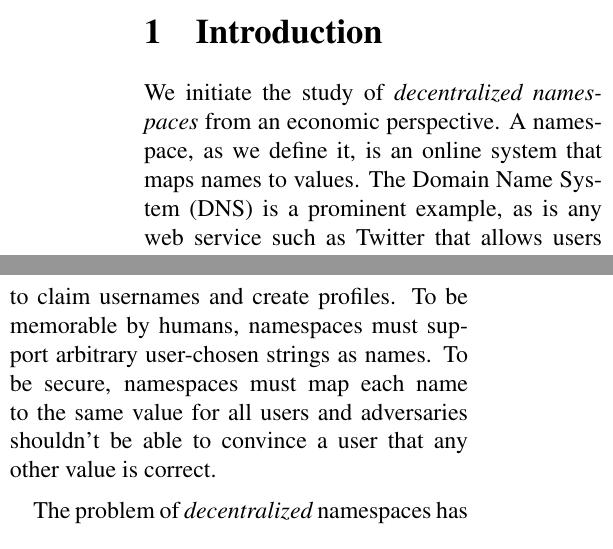
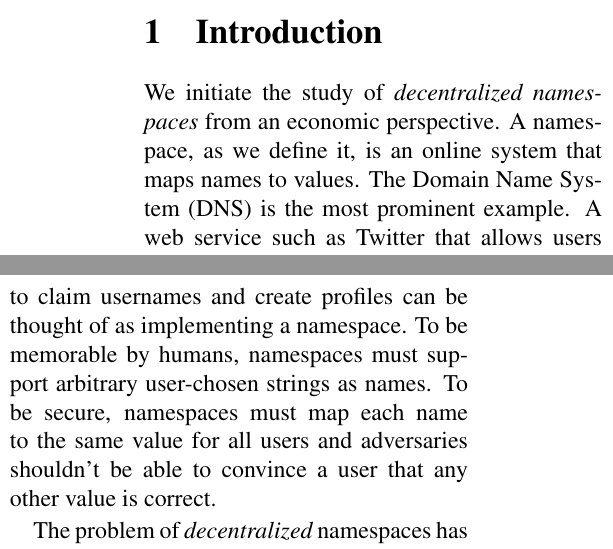
Before and after one commit to citp/namecoin-analysis, a LaTeX paper (paper/paper-namecoin.tex, which reads paper/intro.tex): two parts of the columns of page 1 of 18, joined at a grey line, cut so that both start at the same text. Compiled offline with pdfLaTeX.

Commit message:
intro minor

```diff
--- a/paper/intro.tex
+++ b/paper/intro.tex
@@ -1,7 +1,7 @@
 \section{Introduction}
 \label{sec:intro}
 
-We initiate the study of {\em decentralized namespaces} from an economic perspective. A namespace, as we define it, is an online system that maps names to values. The Domain Name System (DNS) is a prominent example, as is any web service such as Twitter that allows users to claim usernames and create profiles. To be memorable by humans, namespaces must support arbitrary user-chosen strings as names. To be secure, namespaces must map each name to the same value for all users and adversaries shouldn't be able to convince a user that any other value is correct.
+We initiate the study of {\em decentralized namespaces} from an economic perspective. A namespace, as we define it, is an online system that maps names to values. The Domain Name System (DNS) is the most prominent example.  A web service such as Twitter that allows users to claim usernames and create profiles can be thought of as implementing a namespace. To be memorable by humans, namespaces must support arbitrary user-chosen strings as names. To be secure, namespaces must map each name to the same value for all users and adversaries shouldn't be able to convince a user that any other value is correct.
 
 The problem of {\em decentralized} namespaces has long been recognized as an important one. The DNS is a critical yet centralized component of the Internet and those who control it can alter the web for all users. The controversy around the 2011 domain name seizures by the U.S. DoJ and DHS illustrates why many researchers and activists have sought decentralized alternatives \cite{}.
 
```
